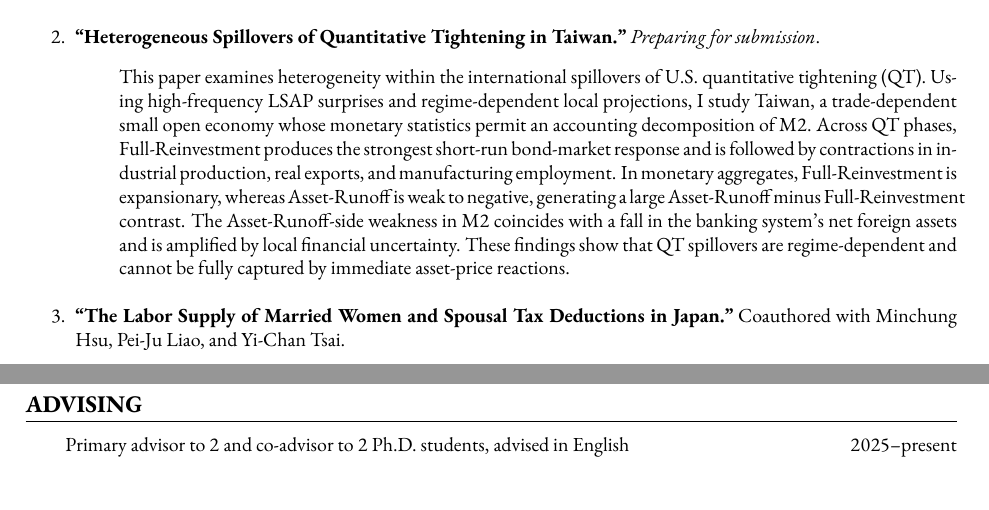
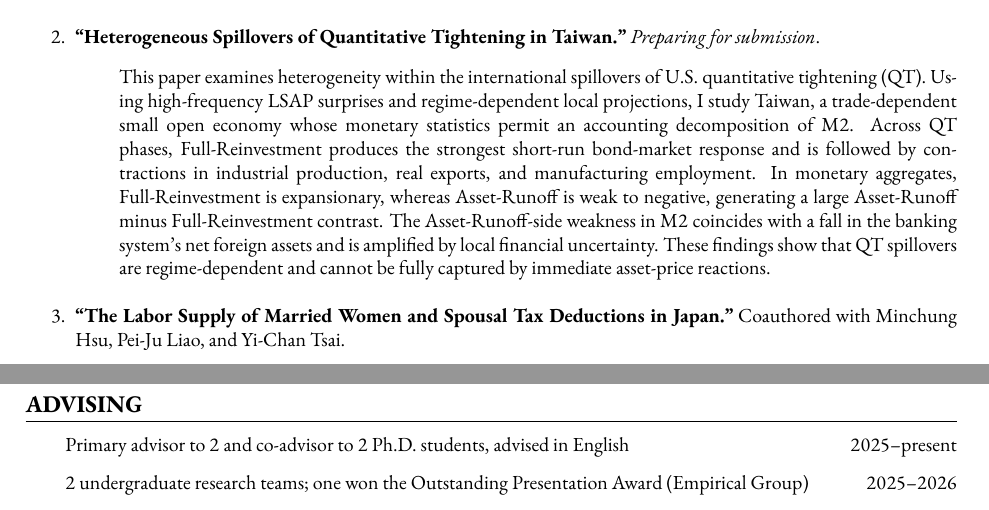
Before and after one commit to ShihYangLin/ShihYangLin.github.io, a LaTeX CV (cv/cv.tex): two parts of pages 2 and 4 of 4 before the commit and two parts of pages 2 and 4 of 5 after it, joined at a grey line, cut so that both start at the same text. Compiled offline with pdfLaTeX.

Commit message:
Add undergraduate advising to CV and fix abstract line overflow
Co-Authored-By: Claude Opus 5.5 <noreply@anthropic.com>

```diff
--- a/cv/cv.tex
+++ b/cv/cv.tex
@@ -195,7 +195,7 @@
     \Needspace{5\baselineskip}
     \item \textbf{“Heterogeneous Spillovers of Quantitative Tightening in Taiwan.”} \textit{Preparing for submission}.
     \begin{itemize}
-        \item[] This paper examines heterogeneity within the international spillovers of U.S. quantitative tightening (QT). Using high-frequency LSAP surprises and regime-dependent local projections, I study Taiwan, a trade-dependent small open economy whose monetary statistics permit an accounting decomposition of M2. Across QT phases, Full-Reinvestment produces the strongest short-run bond-market response and is followed by contractions in industrial production, real exports, and manufacturing employment. In monetary aggregates, Full-Reinvestment is expansionary, whereas Asset-Runoff is weak to negative, generating a large Asset-Runoff minus Full-Reinvestment contrast. The Asset-Runoff-side weakness in M2 coincides with a fall in the banking system's net foreign assets and is amplified by local financial uncertainty. These findings show that QT spillovers are regime-dependent and cannot be fully captured by immediate asset-price reactions.
+        \item[] \emergencystretch=1.5em This paper examines heterogeneity within the international spillovers of U.S. quantitative tightening (QT). Using high-frequency LSAP surprises and regime-dependent local projections, I study Taiwan, a trade-dependent small open economy whose monetary statistics permit an accounting decomposition of M2. Across QT phases, Full-Reinvestment produces the strongest short-run bond-market response and is followed by contractions in industrial production, real exports, and manufacturing employment. In monetary aggregates, Full-Reinvestment is expansionary, whereas Asset-Runoff is weak to negative, generating a large Asset-Runoff minus Full-Reinvestment contrast. The Asset-Runoff-side weakness in M2 coincides with a fall in the banking system's net foreign assets and is amplified by local financial uncertainty. These findings show that QT spillovers are regime-dependent and cannot be fully captured by immediate asset-price reactions.
     \end{itemize}
     \Needspace{5\baselineskip}
     \item \textbf{“The Labor Supply of Married Women and Spousal Tax Deductions in Japan.”} Coauthored with Minchung Hsu, Pei-Ju Liao, and Yi-Chan Tsai.
@@ -312,6 +312,7 @@
 
 \begin{cvlist}
     \item Primary advisor to 2 and co-advisor to 2 Ph.D. students, advised in English\hfill 2025--present
+    \item 2 undergraduate research teams; one won the Outstanding Presentation Award (Empirical Group)\hfill 2025--2026
 \end{cvlist}
 
 
```
Also changed, not shown: cv/cv.pdf.
